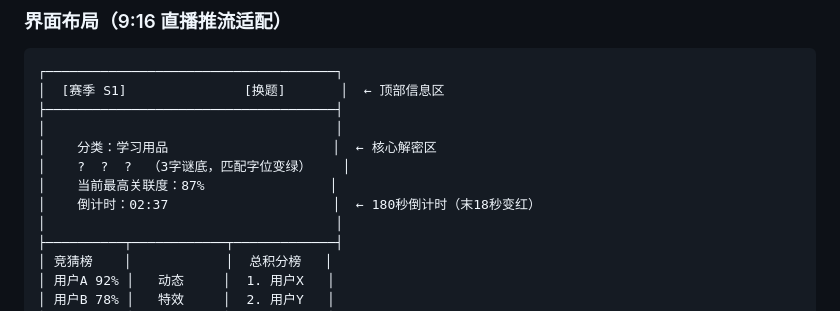
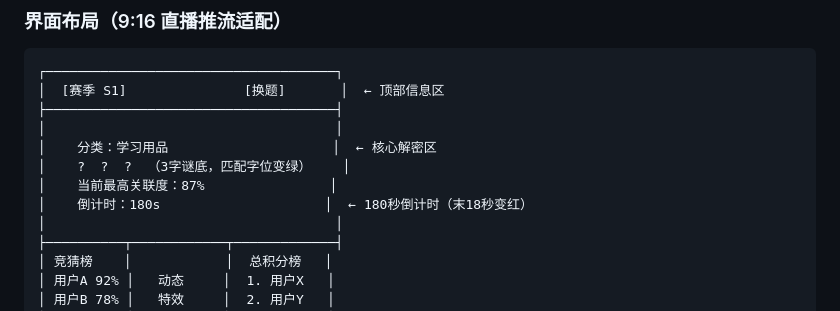
Before and after one commit to PlutoKeating/Project.WordToFlush, a Markdown page: README.md, the part around the change. Rendered like a GitHub page.

Commit message:
docs: README 界面布局图倒计时格式更新为纯秒数 180s，与当前实现一致

```diff
--- a/README.md
+++ b/README.md
@@ -66,7 +66,7 @@
 │    分类：学习用品                     │  ← 核心解密区
 │    ?  ?  ?  （3字谜底，匹配字位变绿）    │
 │    当前最高关联度：87%                │
-│    倒计时：02:37                     │  ← 180秒倒计时（末18秒变红）
+│    倒计时：180s                     │  ← 180秒倒计时（末18秒变红）
 │                                     │
 ├──────────┬────────────┬─────────────┤
 │ 竞猜榜    │            │  总积分榜   │
```
